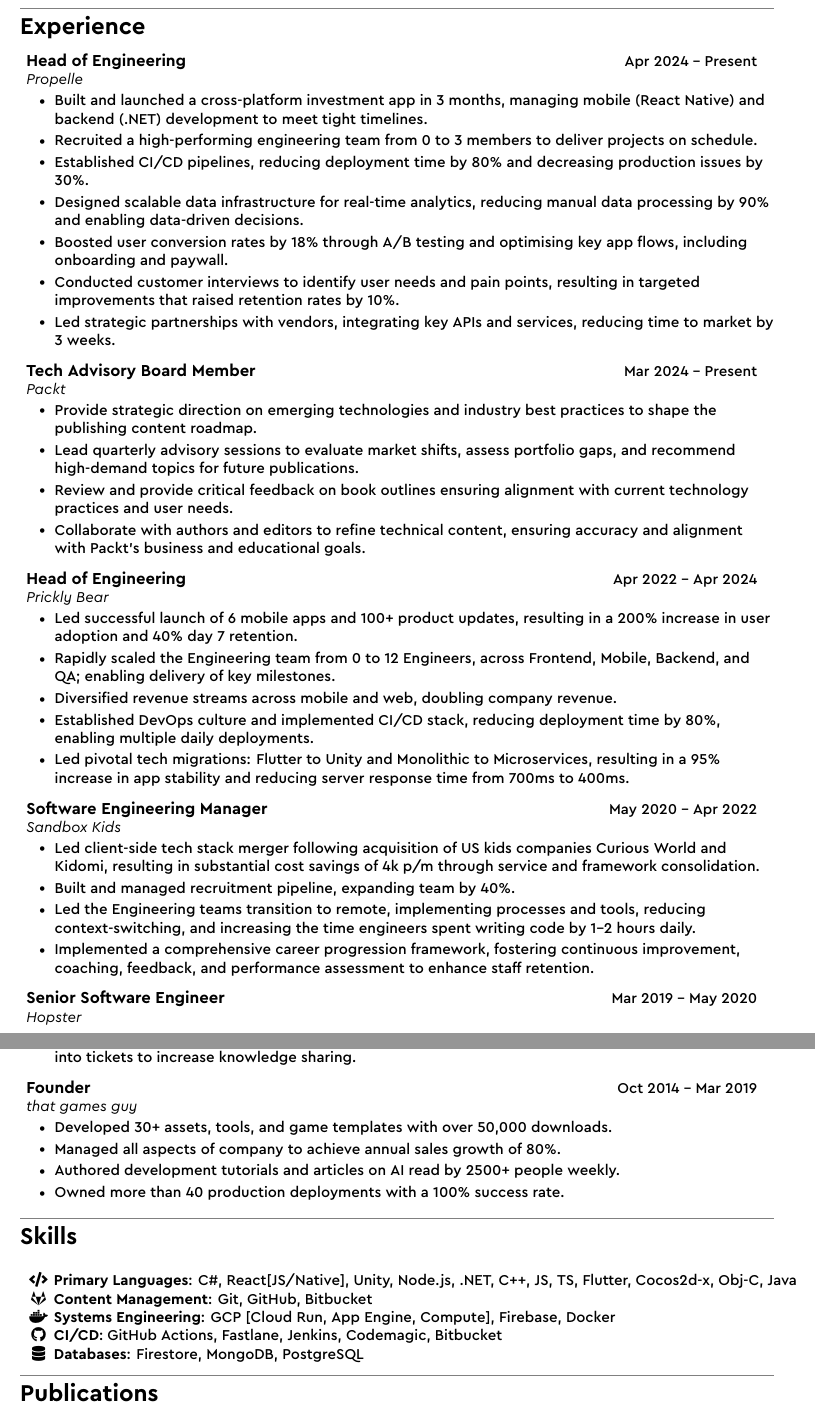
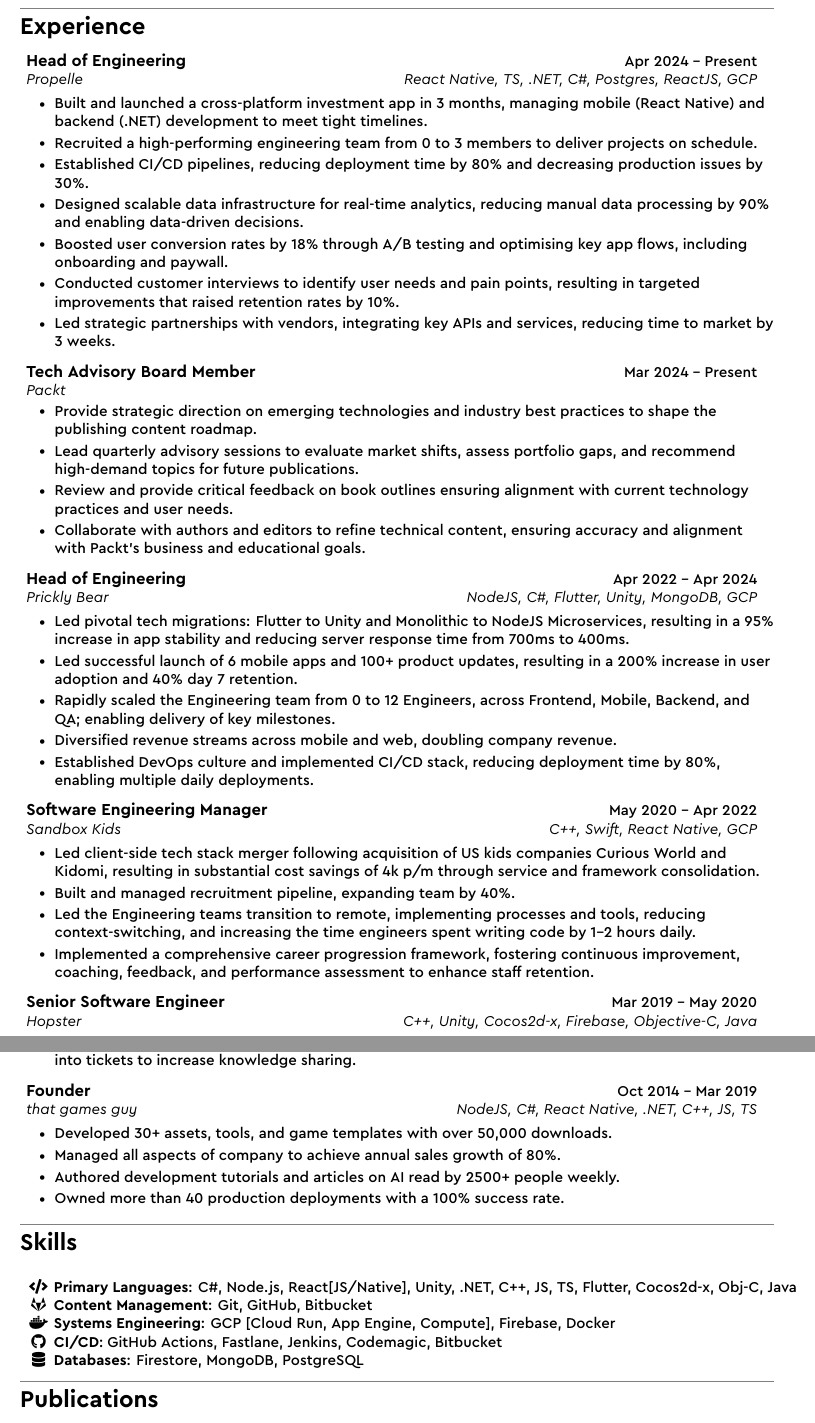
Before and after one commit to robiwells/cv, a LaTeX CV (cv.tex, which reads config/commands.tex, sections/experience/experience-hopster.tex, sections/experience/experience-pricklybear.tex): two parts of pages 1 and 2 of 2, joined at a grey line, cut so that both start at the same text. Compiled offline with XeLaTeX.

Commit message:
Added explicit techstack to roles

```diff
--- a/config/commands.tex
+++ b/config/commands.tex
@@ -11,6 +11,13 @@
 }
 
 % Add heading commands
+\newcommand{\mySubHeadingWithSkills}[4]{
+  \vspace{0pt}\item
+    \begin{tabular*}{0.97\textwidth}[t]{l@{\extracolsep{\fill}}r}
+      \textbf{\small#1} & #2 \\
+      \textit{\footnotesize#3} & \textit{\footnotesize#4} \\
+    \end{tabular*}\vspace{-3pt}
+}
 \newcommand{\mySubHeading}[3]{
   \vspace{0pt}\item
     \begin{tabular*}{0.97\textwidth}[t]{l@{\extracolsep{\fill}}r}
--- a/sections/experience/experience-hopster.tex
+++ b/sections/experience/experience-hopster.tex
@@ -1,6 +1,6 @@
-\mySubHeading
+\mySubHeadingWithSkills
 {Senior Software Engineer}{Mar 2019 -- May 2020}
-{Hopster}
+{Hopster} {C++, Unity, Cocos2d-x, Firebase, Objective-C, Java}
   \myItemListStart
     \myItem{Led development of games that topped engagement metrics with over 15,000 impressions in week 1.}
     \myItem{Created a partner authentication framework, resulting in a 70\% reduction in integration time through effective collaboration with external partners.}
--- a/sections/experience/experience-pricklybear.tex
+++ b/sections/experience/experience-pricklybear.tex
@@ -1,10 +1,10 @@
-\mySubHeading
+\mySubHeadingWithSkills
 {Head of Engineering}{Apr 2022 -- Apr 2024}
-{Prickly Bear}
+{Prickly Bear} {NodeJS, C\#, Flutter, Unity, MongoDB, GCP}
   \myItemListStart
+    \myItem{Led pivotal tech migrations: Flutter to Unity and Monolithic to NodeJS Microservices, resulting in a 95\% increase in app stability and reducing server response time from 700ms to 400ms.}
     \myItem{Led successful launch of 6 mobile apps and 100+ product updates, resulting in a 200\% increase in user adoption and 40\% day 7 retention.}
     \myItem{Rapidly scaled the Engineering team from 0 to 12 Engineers, across Frontend, Mobile, Backend, and QA; enabling delivery of key milestones.}
     \myItem{Diversified revenue streams across mobile and web, doubling company revenue.}
     \myItem{Established DevOps culture and implemented CI/CD stack, reducing deployment time by 80\%, enabling multiple daily deployments.}
-    \myItem{Led pivotal tech migrations: Flutter to Unity and Monolithic to Microservices, resulting in a 95\% increase in app stability and reducing server response time from 700ms to 400ms.}
   \myItemListEnd
--- a/sections/experience/experience-propelle.tex
+++ b/sections/experience/experience-propelle.tex
@@ -1,6 +1,6 @@
-\mySubHeading
+\mySubHeadingWithSkills
 {Head of Engineering}{Apr 2024 -- Present}
-{Propelle}
+{Propelle} {React Native, TS, .NET, C\#, Postgres, ReactJS, GCP}
   \myItemListStart
     \myItem{Built and launched a cross-platform investment app in 3 months, managing mobile (React Native) and backend (.NET) development to meet tight timelines.}
     \myItem{Recruited a high-performing engineering team from 0 to 3 members to deliver projects on schedule.}
--- a/sections/experience/experience-sbxkids.tex
+++ b/sections/experience/experience-sbxkids.tex
@@ -1,6 +1,6 @@
-\mySubHeading
+\mySubHeadingWithSkills
 {Software Engineering Manager}{May 2020 -- Apr 2022}
-{Sandbox Kids}
+{Sandbox Kids}{C++, Swift, React Native, GCP}
   \myItemListStart
     \myItem{Led client-side tech stack merger following acquisition of US kids companies Curious World and Kidomi, resulting in substantial cost savings of 4k p/m through service and framework consolidation.}
     \myItem{Built and managed recruitment pipeline, expanding team by 40\%.}
--- a/sections/experience/experience-thatgamesguy.tex
+++ b/sections/experience/experience-thatgamesguy.tex
@@ -1,6 +1,6 @@
-\mySubHeading
+\mySubHeadingWithSkills
 {Founder}{Oct 2014 -- Mar 2019}
-{that games guy}
+{that games guy} {NodeJS, C\#, React Native, .NET, C++, JS, TS}
   \myItemListStart
     \myItem{Developed 30+ assets, tools, and game templates with over 50,000 downloads.}
     \myItem{Managed all aspects of company to achieve annual sales growth of 80\%.}
--- a/sections/skills.tex
+++ b/sections/skills.tex
@@ -7,7 +7,7 @@
 \myItem{
     \setlength{\tabcolsep}{0.2em}
     \begin{tabular}{ c l }
-      \textbf{\faIcon{code}} & \textbf{Primary Languages}: C\#, React[JS/Native], Unity, Node.js, .NET, C++, JS, TS, Flutter, Cocos2d-x, Obj-C, Java \\
+      \textbf{\faIcon{code}} & \textbf{Primary Languages}: C\#,  Node.js, React[JS/Native], Unity, .NET, C++, JS, TS, Flutter, Cocos2d-x, Obj-C, Java \\
       \textbf{\faIcon{gitlab}} & \textbf{Content Management}: Git, GitHub, Bitbucket \\
       \textbf{\faIcon{docker}} & \textbf{Systems Engineering}: GCP [Cloud Run, App Engine, Compute], Firebase, Docker \\
       \textbf{\faIcon{github}} & \textbf{CI/CD}: GitHub Actions, Fastlane, Jenkins, Codemagic, Bitbucket \\
```
